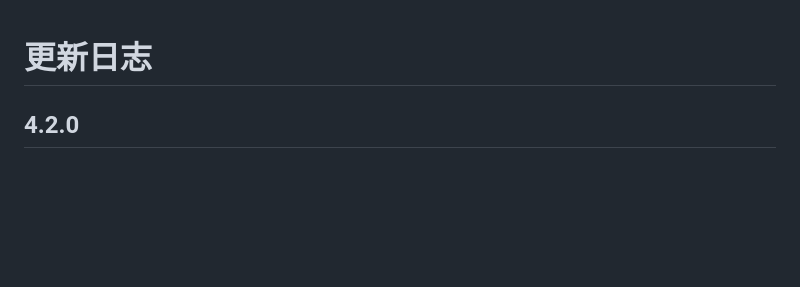
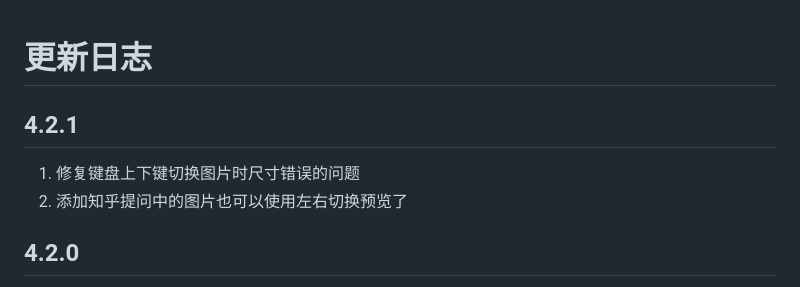
Before and after one commit to liuyubing233/zhihu-custom, a Markdown page: CHANGELOG.md, the part around the change. Rendered like a GitHub page; blank space fills up the shorter version.

Commit message:
docs: 4.2.1

```diff
--- a/CHANGELOG.md
+++ b/CHANGELOG.md
@@ -1,4 +1,9 @@
 # 更新日志
+
+## 4.2.1
+
+1. 修复键盘上下键切换图片时尺寸错误的问题
+2. 添加知乎提问中的图片也可以使用左右切换预览了
 
 ## 4.2.0
 
```
